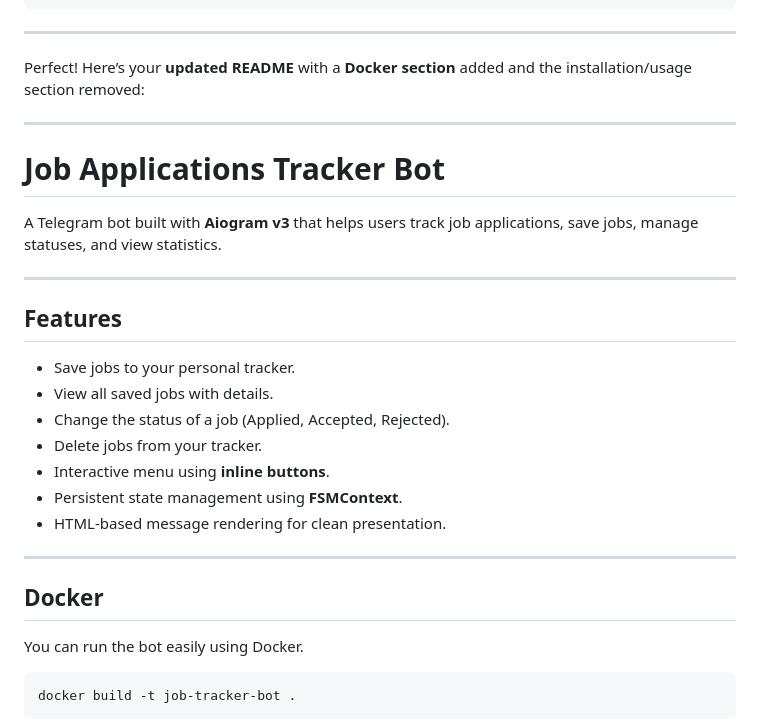
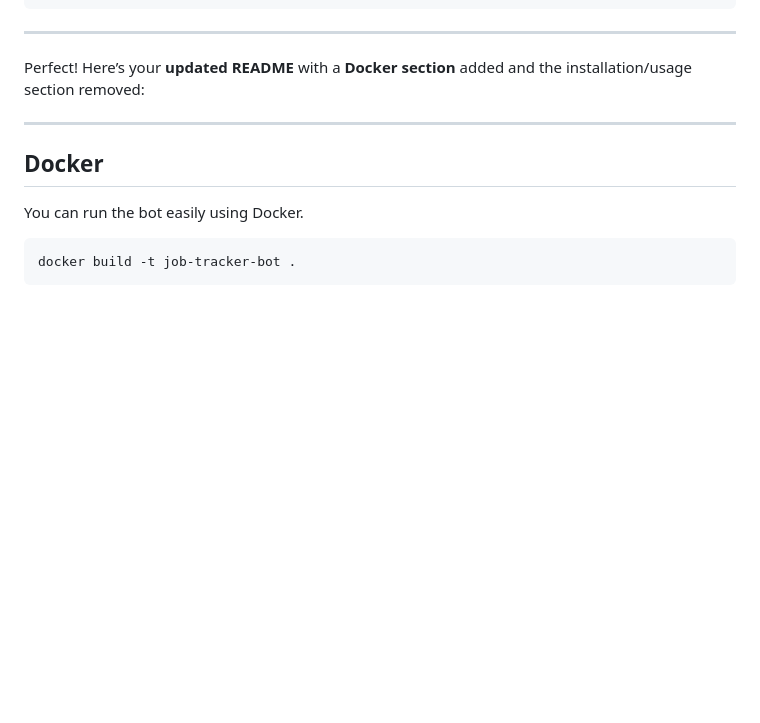
Before and after one commit to lashchilin-andrii/job-tracker-bot, a Markdown page: README.md, the part around the change. Rendered like a GitHub page; blank space fills up the shorter version.

Commit message:
fix: Update README.md

```diff
--- a/README.md
+++ b/README.md
@@ -117,24 +117,6 @@ Perfect! Here’s your **updated README** with a **Docker section** added and th
 
 ---
 
-# Job Applications Tracker Bot
-
-A Telegram bot built with **Aiogram v3** that helps users track job applications, save jobs, manage statuses, and view statistics.
-
----
-
-## Features
-
-* Save jobs to your personal tracker.
-* View all saved jobs with details.
-* Change the status of a job (Applied, Accepted, Rejected).
-* Delete jobs from your tracker.
-* Interactive menu using **inline buttons**.
-* Persistent state management using **FSMContext**.
-* HTML-based message rendering for clean presentation.
-
----
-
 ## Docker
 
 You can run the bot easily using Docker.
```
